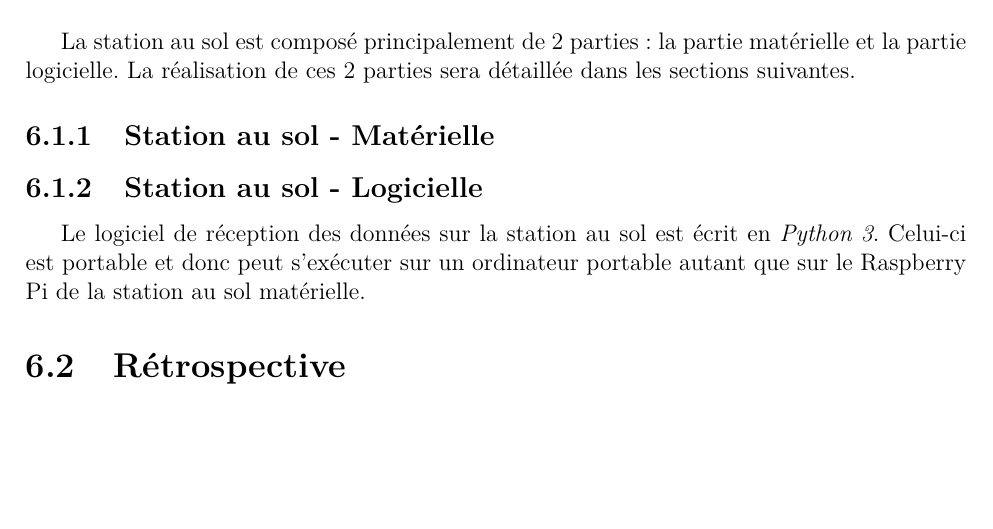
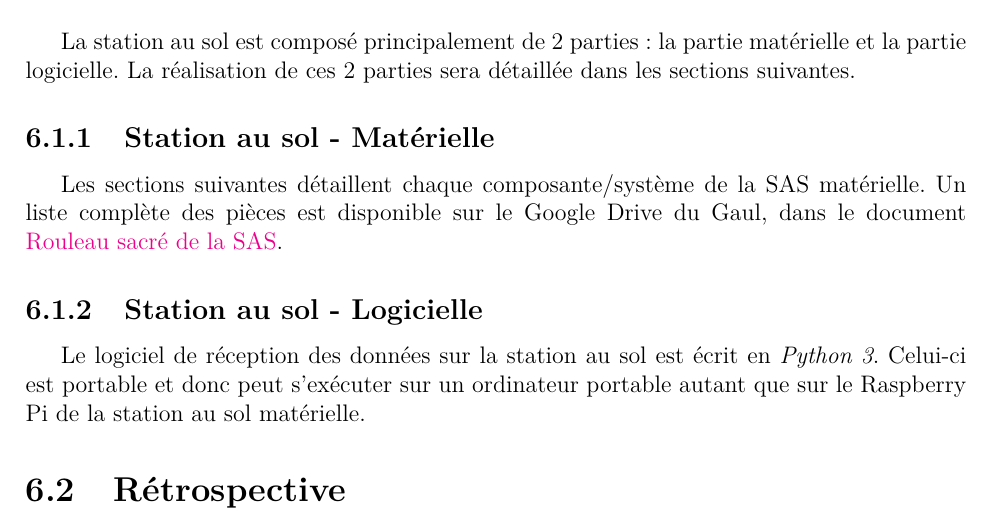
Before and after one commit to ul-gaul/postmortem-avionique, a LaTeX document (main.tex, which reads tex/sas/sas.tex): part of page 24 of 25, cut so that both start at the same text, the shorter picture padded with empty space. Compiled offline with pdfLaTeX.

Commit message:
ajout text d'intro à la SAS hardware

```diff
--- a/tex/sas/sas.tex
+++ b/tex/sas/sas.tex
@@ -9,6 +9,9 @@ les sections suivantes.
 
 \subsection{Station au sol - Matérielle}
 
+Les sections suivantes détaillent chaque composante/système de la SAS
+matérielle. Un liste complète des pièces est disponible sur le Google Drive du
+Gaul, dans le document \href{https://drive.google.com/open?id=1WfV-Swc37Ih476rmRLYdwrBWRaUo8ZzXshS-LzYTQF4}{Rouleau sacré de la SAS}.
 
 
 \subsection{Station au sol - Logicielle}
```
